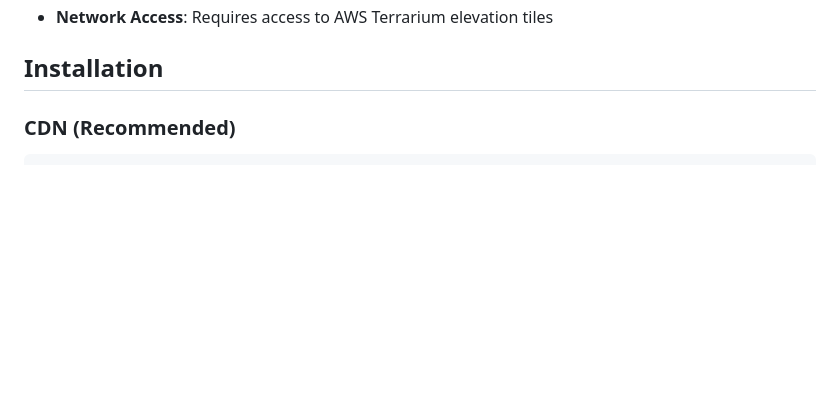
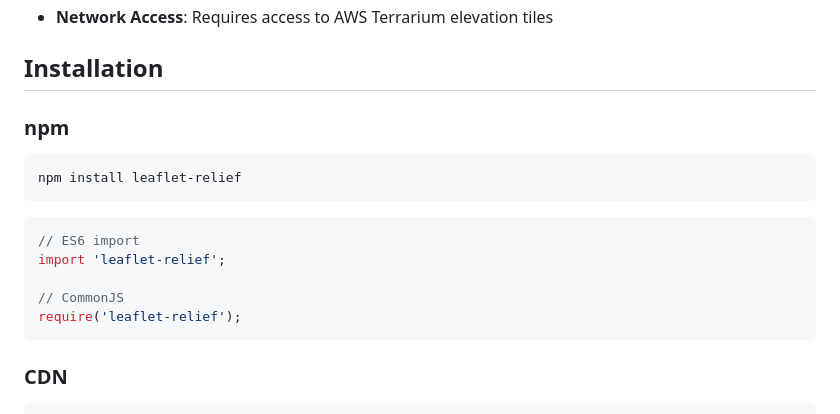
Before and after one commit to glandais/leaflet-relief, a Markdown page: README.md, the part around the change printed below. Rendered like a GitHub page; blank space fills up the shorter version.

````diff
--- a/README.md
+++ b/README.md
@@ -21,5 +21,18 @@ A Leaflet plugin for terrain visualization that renders relief maps showing hill
 
 ## Installation
 
-### CDN (Recommended)
+### npm
+```bash
+npm install leaflet-relief
+```
+
+```javascript
+// ES6 import
+import 'leaflet-relief';
+
+// CommonJS
+require('leaflet-relief');
+```
+
+### CDN
 ```html
````
Also changed, not shown: other parts of README.md (+55 -2 lines), CLAUDE.md (+54 -1 lines).
